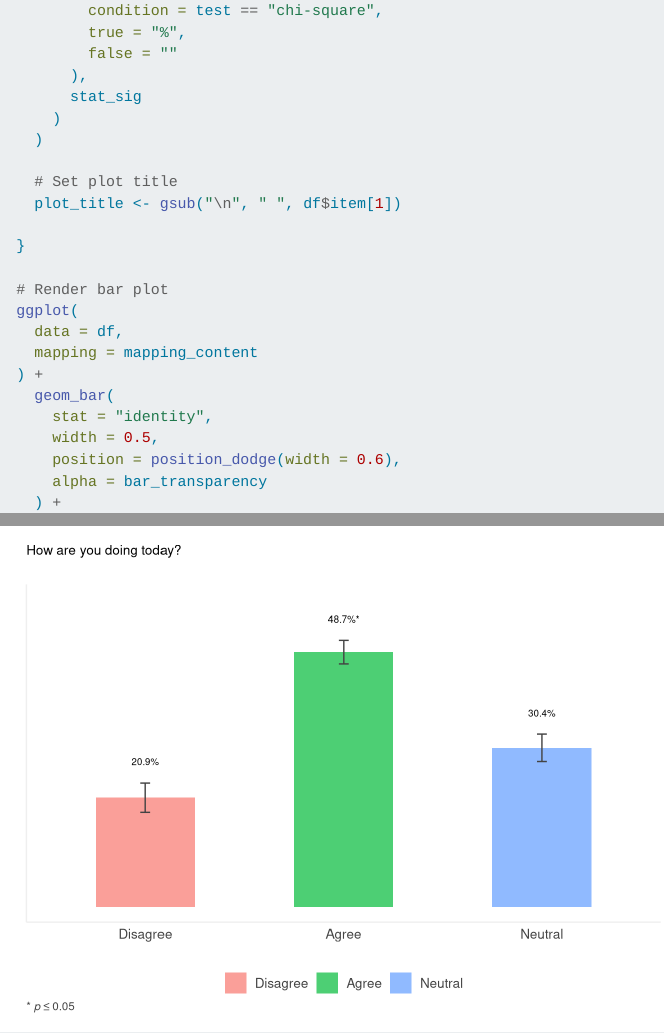
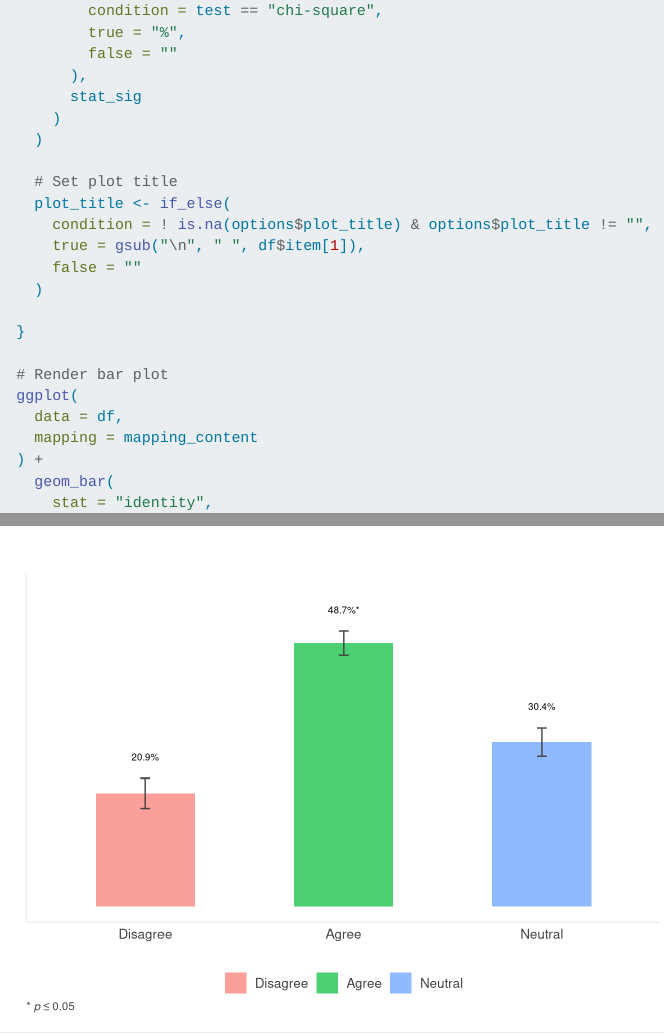
Before and after one commit to barnzilla/quarto-docs, a Quarto document (Render bar plots.qmd): the page in a window 1100 px wide, from 10940 px down, and a second part further down, joined at a grey line. Rendered offline with R 4.5, knitr and Pandoc in place of Quarto, with nearby package versions; code that draws random numbers runs with fixed seeds of ours; some code elsewhere in the file could not run offline; menus at the side of the page are left out; long lines of code are wrapped.

Commit message:
[Bugfix]: connect plot_title argument to ggplot2

```diff
--- a/Render bar plots.qmd
+++ b/Render bar plots.qmd
@@ -514,7 +514,11 @@ render_barplot <- function(
     )
 
     # Set plot title
-    plot_title <- gsub("\n", " ", df$item[1])
+    plot_title <- if_else(
+      condition = ! is.na(options$plot_title) & options$plot_title != "",
+      true = gsub("\n", " ", df$item[1]),
+      false = ""
+    )
 
   }
 
```
Also changed, not shown: Render bar plots.html.
